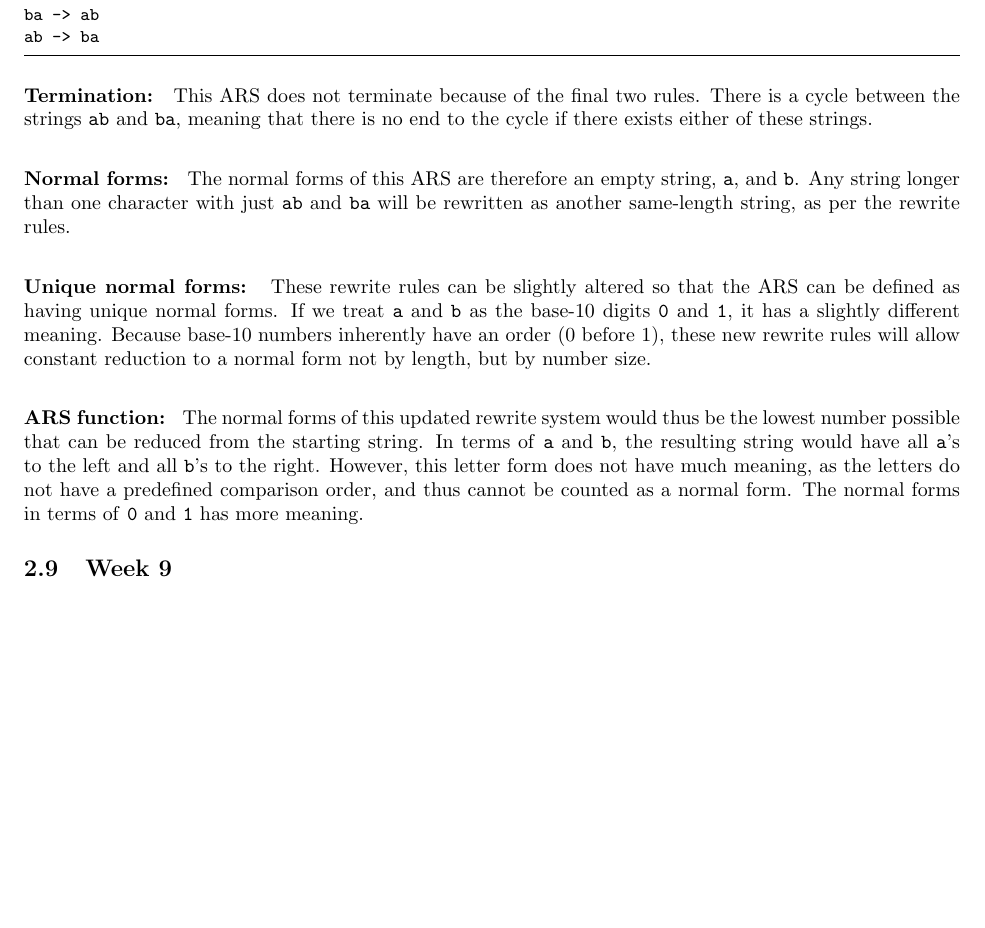
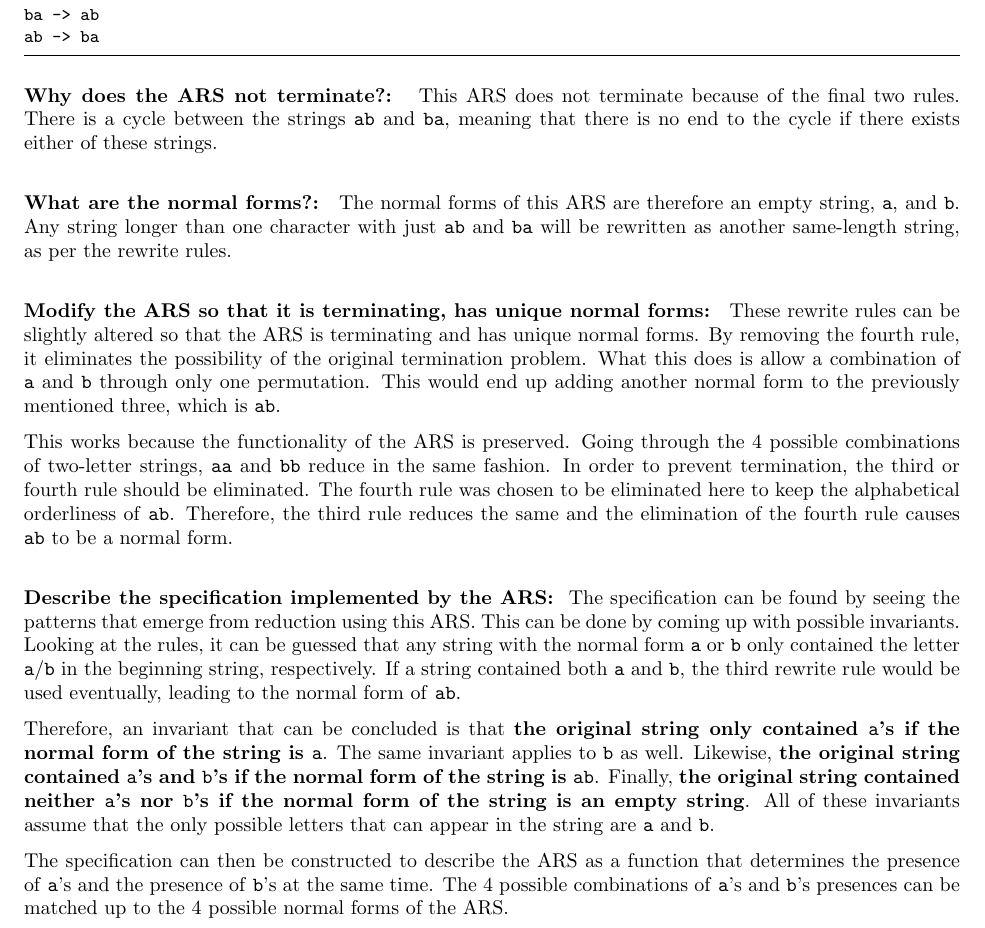
Before and after one commit to evrahnos/CPSC354, a LaTeX paper (report.tex): part of page 22 of 26 before the commit and part of page 22 of 27 after it, cut so that both start at the same text, the shorter picture padded with empty space. Compiled offline with pdfLaTeX.

Commit message:
Cleaned up week 8

```diff
--- a/report.tex
+++ b/report.tex
@@ -879,13 +879,22 @@ ba -> ab
 ab -> ba
 \end{lstlisting}
 
-\noindent \textbf{Termination: } This ARS does not terminate because of the final two rules. There is a cycle between the strings \texttt{ab} and \texttt{ba}, meaning that there is no end to the cycle if there exists either of these strings.\\
+\noindent \textbf{Why does the ARS not terminate?: } This ARS does not terminate because of the final two rules. There is a cycle between the strings \texttt{ab} and \texttt{ba}, meaning that there is no end to the cycle if there exists either of these strings.\\
 
-\noindent \textbf{Normal forms: } The normal forms of this ARS are therefore an empty string, \texttt{a}, and \texttt{b}. Any string longer than one character with just \texttt{ab} and \texttt{ba} will be rewritten as another same-length string, as per the rewrite rules.\\
+\noindent \textbf{What are the normal forms?: } The normal forms of this ARS are therefore an empty string, \texttt{a}, and \texttt{b}. Any string longer than one character with just \texttt{ab} and \texttt{ba} will be rewritten as another same-length string, as per the rewrite rules.\\
 
-\noindent \textbf{Unique normal forms: } These rewrite rules can be slightly altered so that the ARS can be defined as having unique normal forms. If we treat \texttt{a} and \texttt{b} as the base-10 digits \texttt{0} and \texttt{1}, it has a slightly different meaning. Because base-10 numbers inherently have an order (0 before 1), these new rewrite rules will allow constant reduction to a normal form not by length, but by number size.\\
+\noindent \textbf{Modify the ARS so that it is terminating, has unique normal forms: } These rewrite rules can be slightly altered so that the ARS is terminating and has unique normal forms. By removing the fourth rule, it eliminates the possibility of the original termination problem. What this does is allow a combination of \texttt{a} and \texttt{b} through only one permutation. This would end up adding another normal form to the previously mentioned three, which is \texttt{ab}.
 
-\noindent \textbf{ARS function: } The normal forms of this updated rewrite system would thus be the lowest number possible that can be reduced from the starting string. In terms of \texttt{a} and \texttt{b}, the resulting string would have all \texttt{a}'s to the left and all \texttt{b}'s to the right. However, this letter form does not have much meaning, as the letters do not have a predefined comparison order, and thus cannot be counted as a normal form. The normal forms in terms of \texttt{0} and \texttt{1} has more meaning.
+This works because the functionality of the ARS is preserved. Going through the 4 possible combinations of two-letter strings, \texttt{aa} and \texttt{bb} reduce in the same fashion. In order to prevent termination, the third or fourth rule should be eliminated. The fourth rule was chosen to be eliminated here to keep the alphabetical orderliness of \texttt{ab}. Therefore, the third rule reduces the same and the elimination of the fourth rule causes \texttt{ab} to be a normal form.\\
+
+\noindent \textbf{Describe the specification implemented by the ARS: } The specification can be found by seeing the patterns that emerge from reduction using this ARS. This can be done by coming up with possible invariants. Looking at the rules, it can be guessed that any string with the normal form \texttt{a} or \texttt{b} only contained the letter \texttt{a}/\texttt{b} in the beginning string, respectively. If a string contained both \texttt{a} and \texttt{b}, the third rewrite rule would be used eventually, leading to the normal form of \texttt{ab}.
+
+Therefore, an invariant that can be concluded is that \textbf{the original string only contained \texttt{a}'s if the normal form of the string is \texttt{a}}. The same invariant applies to \texttt{b} as well. Likewise, \textbf{the original string contained \texttt{a}'s and \texttt{b}'s if the normal form of the string is \texttt{ab}}. Finally, \textbf{the original string contained neither \texttt{a}'s nor \texttt{b}'s if the normal form of the string is an empty string}. All of these invariants assume that the only possible letters that can appear in the string are \texttt{a} and \texttt{b}.
+
+The specification can then be constructed to describe the ARS as a function that determines the presence of \texttt{a}'s and the presence of \texttt{b}'s at the same time. The 4 possible combinations of \texttt{a}'s and \texttt{b}'s presences can be matched up to the 4 possible normal forms of the ARS.
+
+\newpage
+
 \subsection{Week 9}
 Regarding the final project, the following deadlines will be made to keep track of progress of my programming language exploration:\\
 
```
Also changed, not shown: report.pdf, report.tex (2 more changed lines).
